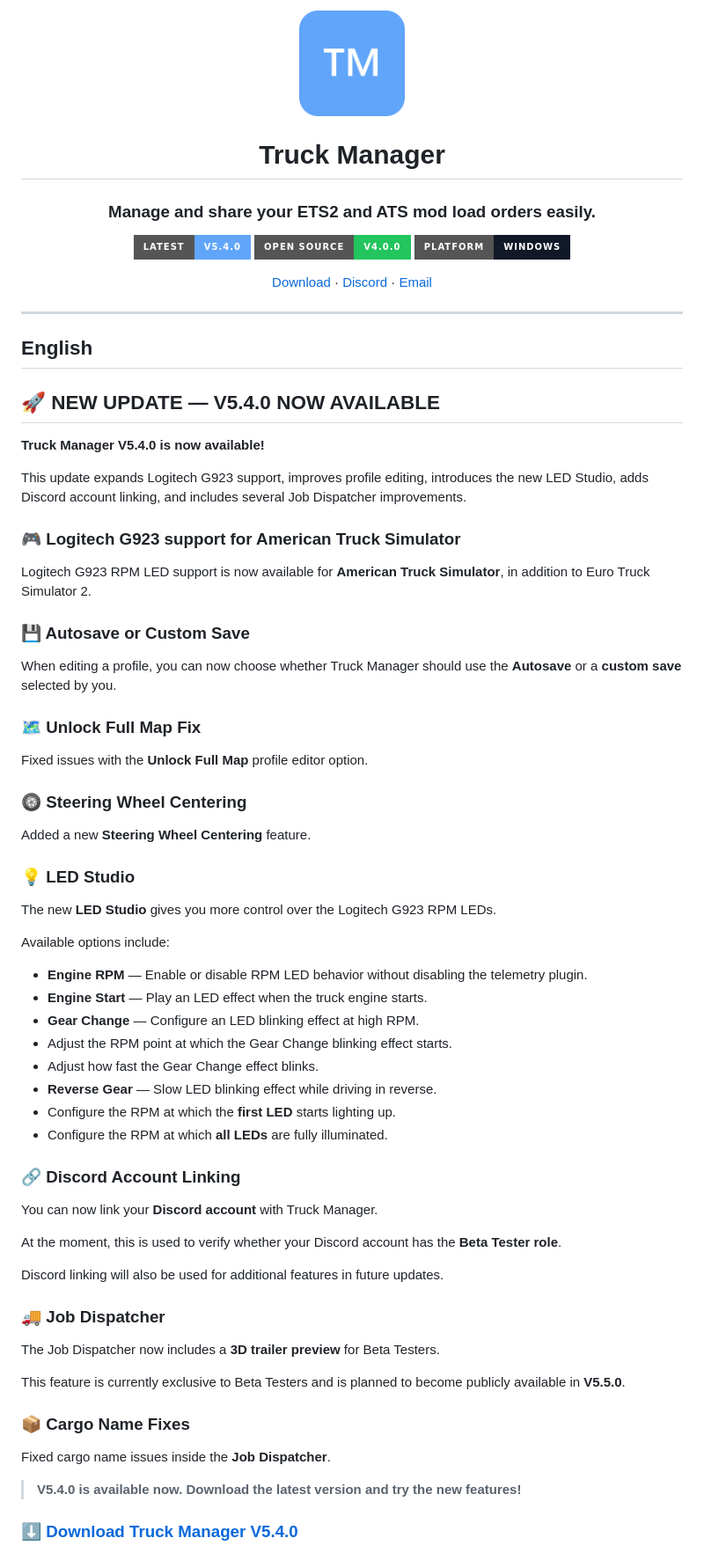
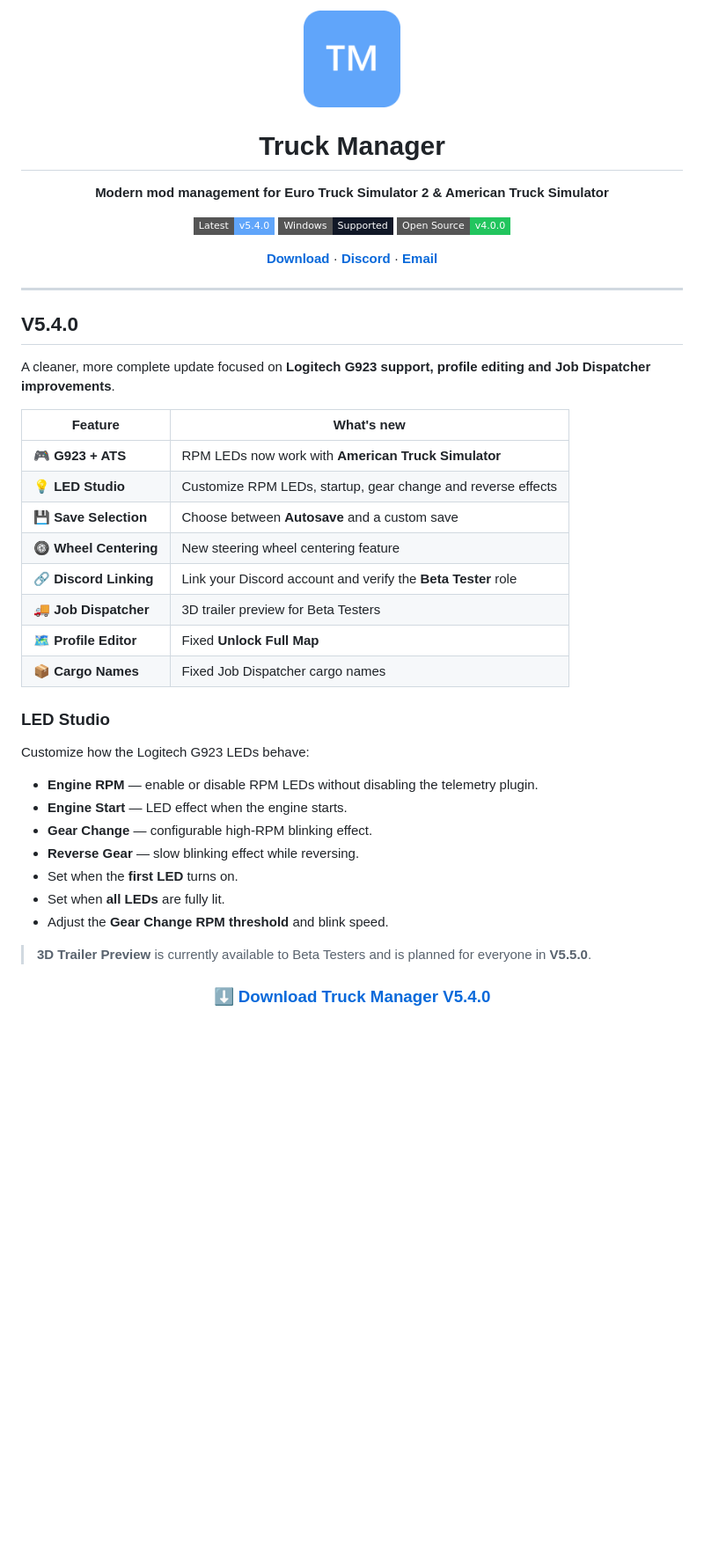
Before and after one commit to cortexstudiosinfo/ETS2-MOD-MANAGER-UI, a Markdown page: README.md, the part around one of its changes. Shown at 88% size. GitHub-like rendering; badges without logos; blank space fills up the shorter version.

Commit message:
Redesign README for V5.4.0

```diff
--- a/README.md
+++ b/README.md
@@ -1,79 +1,51 @@
 <div align="center">
 
-<img src="Manager.png" alt="Truck Manager logo" width="120">
+<img src="Manager.png" alt="Truck Manager" width="110">
 
 # Truck Manager
 
-### Manage and share your ETS2 and ATS mod load orders easily.
+**Modern mod management for Euro Truck Simulator 2 & American Truck Simulator**
 
-[![Latest Version](https://img.shields.io/badge/Latest-v5.4.0-60a5fa?style=for-the-badge)](https://github.com/cortexstudiosinfo/ETS2-MOD-MANAGER-UI/releases)
-[![Source Code](https://img.shields.io/badge/Open%20Source-v4.0.0-22c55e?style=for-the-badge)](https://github.com/cortexstudiosinfo/ETS2-MOD-MANAGER-UI)
-[![Platform](https://img.shields.io/badge/Platform-Windows-111827?style=for-the-badge)]()
+[![Latest](https://img.shields.io/badge/Latest-v5.4.0-60a5fa?style=flat-square)](https://github.com/cortexstudiosinfo/ETS2-MOD-MANAGER-UI/releases)
+[![Windows](https://img.shields.io/badge/Windows-Supported-111827?style=flat-square)]()
+[![Open Source](https://img.shields.io/badge/Open%20Source-v4.0.0-22c55e?style=flat-square)](https://github.com/cortexstudiosinfo/ETS2-MOD-MANAGER-UI)
 
-[Download](https://github.com/cortexstudiosinfo/ETS2-MOD-MANAGER-UI/releases) · [Discord](https://discord.gg/UUfsc89HNv) · [Email](mailto:cortex.studios.info@gmail.com)
+[**Download**](https://github.com/cortexstudiosinfo/ETS2-MOD-MANAGER-UI/releases) · [**Discord**](https://discord.gg/UUfsc89HNv) · [**Email**](mailto:cortex.studios.info@gmail.com)
 
 </div>
 
 ---
 
-## English
+## V5.4.0
 
-## 🚀 NEW UPDATE — V5.4.0 NOW AVAILABLE
+A cleaner, more complete update focused on **Logitech G923 support, profile editing and Job Dispatcher improvements**.
 
-**Truck Manager V5.4.0 is now available!**
+| Feature | What's new |
+|---|---|
+| 🎮 **G923 + ATS** | RPM LEDs now work with **American Truck Simulator** |
+| 💡 **LED Studio** | Customize RPM LEDs, startup, gear change and reverse effects |
+| 💾 **Save Selection** | Choose between **Autosave** and a custom save |
+| 🛞 **Wheel Centering** | New steering wheel centering feature |
+| 🔗 **Discord Linking** | Link your Discord account and verify the **Beta Tester** role |
+| 🚚 **Job Dispatcher** | 3D trailer preview for Beta Testers |
+| 🗺️ **Profile Editor** | Fixed **Unlock Full Map** |
+| 📦 **Cargo Names** | Fixed Job Dispatcher cargo names |
 
-This update expands Logitech G923 support, improves profile editing, introduces the new LED Studio, adds Discord account linking, and includes several Job Dispatcher improvements.
+### LED Studio
 
-### 🎮 Logitech G923 support for American Truck Simulator
+Customize how the Logitech G923 LEDs behave:
 
-Logitech G923 RPM LED support is now available for **American Truck Simulator**, in addition to Euro Truck Simulator 2.
+- **Engine RPM** — enable or disable RPM LEDs without disabling the telemetry plugin.
+- **Engine Start** — LED effect when the engine starts.
+- **Gear Change** — configurable high-RPM blinking effect.
+- **Reverse Gear** — slow blinking effect while reversing.
+- Set when the **first LED** turns on.
+- Set when **all LEDs** are fully lit.
+- Adjust the **Gear Change RPM threshold** and blink speed.
 
-### 💾 Autosave or Custom Save
+> **3D Trailer Preview** is currently available to Beta Testers and is planned for everyone in **V5.5.0**.
 
-When editing a profile, you can now choose whether Truck Manager should use the **Autosave** or a **custom save** selected by you.
-
-### 🗺️ Unlock Full Map Fix
-
-Fixed issues with the **Unlock Full Map** profile editor option.
-
-### 🛞 Steering Wheel Centering
-
-Added a new **Steering Wheel Centering** feature.
-
-### 💡 LED Studio
-
-The new **LED Studio** gives you more control over the Logitech G923 RPM LEDs.
-
-Available options include:
-
-* **Engine RPM** — Enable or disable RPM LED behavior without disabling the telemetry plugin.
-* **Engine Start** — Play an LED effect when the truck engine starts.
-* **Gear Change** — Configure an LED blinking effect at high RPM.
-* Adjust the RPM point at which the Gear Change blinking effect starts.
-* Adjust how fast the Gear Change effect blinks.
-* **Reverse Gear** — Slow LED blinking effect while driving in reverse.
-* Configure the RPM at which the **first LED** starts lighting up.
-* Configure the RPM at which **all LEDs** are fully illuminated.
-
-### 🔗 Discord Account Linking
-
-You can now link your **Discord account** with Truck Manager.
-
-At the moment, this is used to verify whether your Discord account has the **Beta Tester role**.
-
-Discord linking will also be used for additional features in future updates.
-
-### 🚚 Job Dispatcher
-
-The Job Dispatcher now includes a **3D trailer preview** for Beta Testers.
-
-This feature is currently exclusive to Beta Testers and is planned to become publicly available in **V5.5.0**.
-
-### 📦 Cargo Name Fixes
-
-Fixed cargo name issues inside the **Job Dispatcher**.
-
-> **V5.4.0 is available now. Download the latest version and try the new features!**
+<div align="center">
 
 ### [⬇️ Download Truck Manager V5.4.0](https://github.com/cortexstudiosinfo/ETS2-MOD-MANAGER-UI/releases)
 
```
Also changed, not shown: other parts of README.md (+95 -148 lines).
